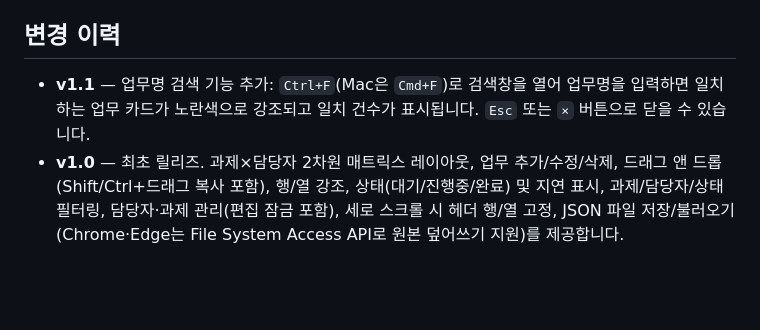
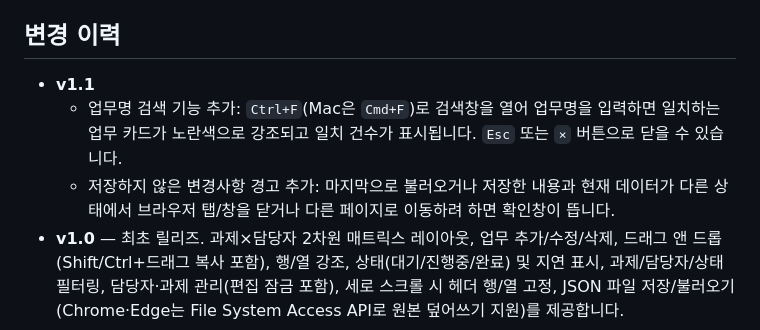
Before and after one commit to SungdaeSim/WorkDashboard, a Markdown page: README.md, the part around the change. GitHub-like rendering; blank space fills up the shorter version.

Commit message:
Record the unsaved-changes warning under the v1.1 changelog entry

```diff
--- a/README.md
+++ b/README.md
@@ -63,5 +63,7 @@ npm pack react@18 react-dom@18 @babel/standalone @tailwindcss/browser
 
 ## 변경 이력
 
-- **v1.1** — 업무명 검색 기능 추가: `Ctrl+F`(Mac은 `Cmd+F`)로 검색창을 열어 업무명을 입력하면 일치하는 업무 카드가 노란색으로 강조되고 일치 건수가 표시됩니다. `Esc` 또는 `×` 버튼으로 닫을 수 있습니다.
+- **v1.1**
+  - 업무명 검색 기능 추가: `Ctrl+F`(Mac은 `Cmd+F`)로 검색창을 열어 업무명을 입력하면 일치하는 업무 카드가 노란색으로 강조되고 일치 건수가 표시됩니다. `Esc` 또는 `×` 버튼으로 닫을 수 있습니다.
+  - 저장하지 않은 변경사항 경고 추가: 마지막으로 불러오거나 저장한 내용과 현재 데이터가 다른 상태에서 브라우저 탭/창을 닫거나 다른 페이지로 이동하려 하면 확인창이 뜹니다.
 - **v1.0** — 최초 릴리즈. 과제×담당자 2차원 매트릭스 레이아웃, 업무 추가/수정/삭제, 드래그 앤 드롭(Shift/Ctrl+드래그 복사 포함), 행/열 강조, 상태(대기/진행중/완료) 및 지연 표시, 과제/담당자/상태 필터링, 담당자·과제 관리(편집 잠금 포함), 세로 스크롤 시 헤더 행/열 고정, JSON 파일 저장/불러오기(Chrome·Edge는 File System Access API로 원본 덮어쓰기 지원)를 제공합니다.
```
